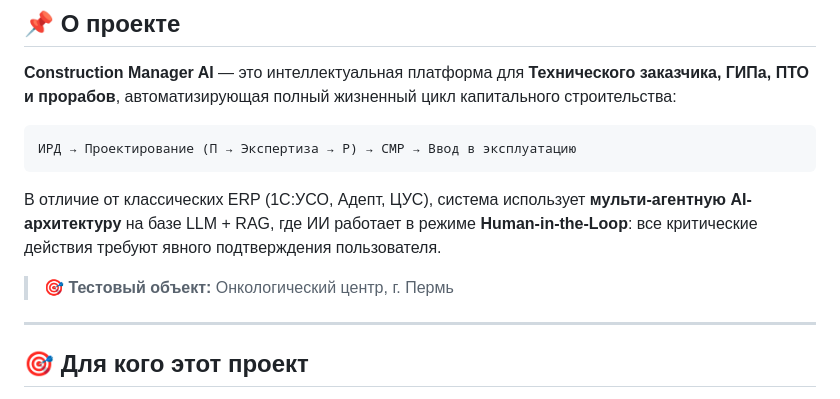
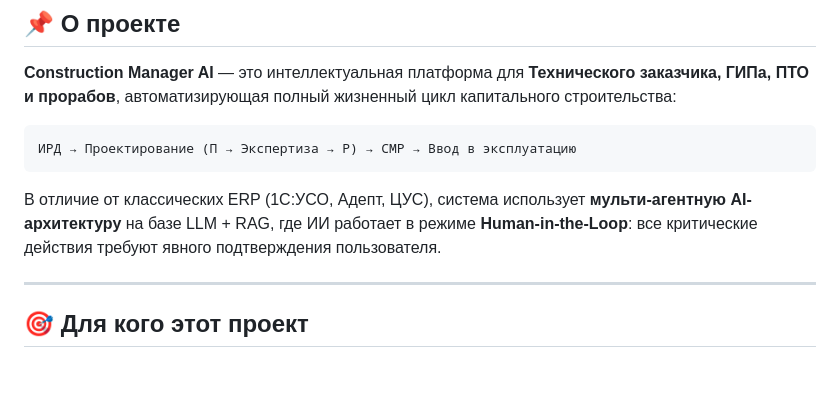
Before and after one commit to AleksKAG/construction-manager, a Markdown page: README.md, the part around the change. Rendered like a GitHub page; blank space fills up the shorter version.

````diff
--- a/README.md
+++ b/README.md
@@ -68,8 +68,6 @@ AI-система управления строительством — это
 ```
 
 В отличие от классических ERP (1С:УСО, Адепт, ЦУС), система использует **мульти-агентную AI-архитектуру** на базе LLM + RAG, где ИИ работает в режиме **Human-in-the-Loop**: все критические действия требуют явного подтверждения пользователя.
-
-> 🎯 **Тестовый объект:** Онкологический центр, г. Пермь
 
 ---
 
````
